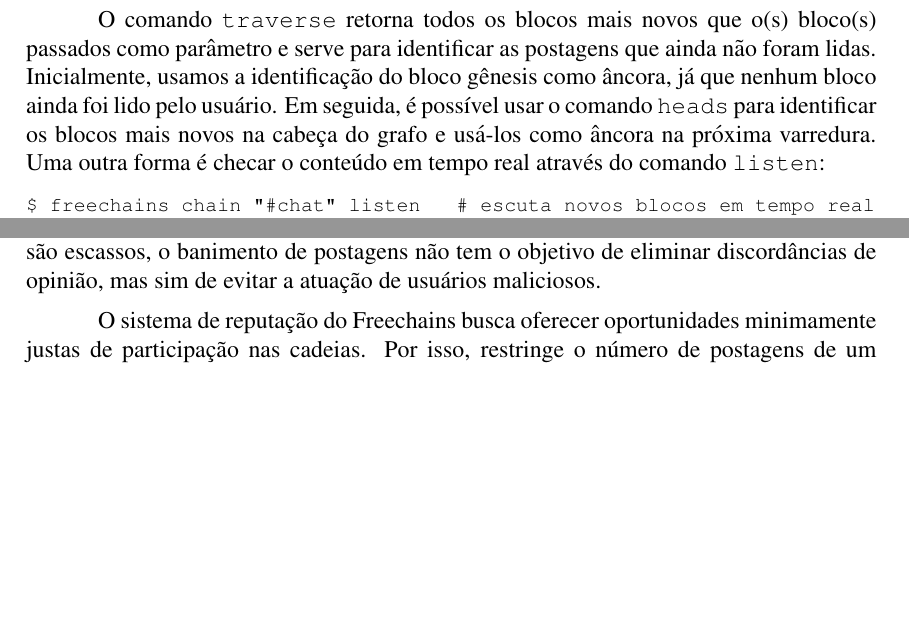
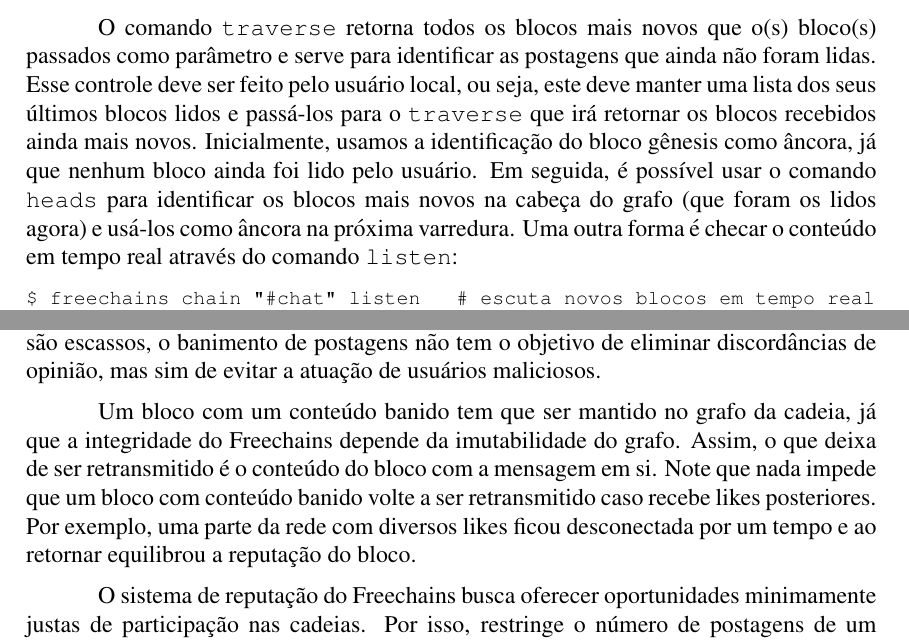
Before and after one commit to fsantanna-no/sbseg-2020, a LaTeX paper (sbc-template.tex): two parts of pages 5 and 7 of 8 before the commit and two parts of pages 5 and 8 of 9 after it, joined at a grey line, cut so that both start at the same text, the shorter picture padded with empty space. Compiled offline with pdfLaTeX.

Commit message:
Sugestões Lucas e Fábio.

```diff
--- a/sbc-template.tex
+++ b/sbc-template.tex
@@ -5,6 +5,7 @@
 \usepackage[utf8]{inputenc}
 \usepackage[brazil]{babel}
 \usepackage{verbatim}
+\usepackage[final]{pdfpages}
 %\usepackage[latin1]{inputenc}
 
 % 19/06: http://sbrt.org.br/sbrt2020/cfp.html#cfp
@@ -451,10 +457,14 @@
 O comando \texttt{traverse} retorna todos os blocos mais novos que o(s)
 bloco(s) passados como parâmetro e serve para identificar as postagens que
 ainda não foram lidas.
+Esse controle deve ser feito pelo usuário local, ou seja, este deve manter uma
+lista dos seus últimos blocos lidos e passá-los para o \texttt{traverse} que
+irá retornar os blocos recebidos ainda mais novos.
 Inicialmente, usamos a identificação do bloco gênesis como âncora, já que
 nenhum bloco ainda foi lido pelo usuário.
 Em seguida, é possível usar o comando \texttt{heads} para identificar os blocos
-mais novos na cabeça do grafo e usá-los como âncora na próxima varredura.
+mais novos na cabeça do grafo (que foram os lidos agora) e usá-los como âncora
+na próxima varredura.
 %
 Uma outra forma é checar o conteúdo em tempo real através do comando
 \texttt{listen}:
@@ -687,6 +697,15 @@
 objetivo de eliminar discordâncias de opinião, mas sim de evitar a atuação de
 usuários maliciosos.
 
+Um bloco com um conteúdo banido tem que ser mantido no grafo da cadeia, já que
+a integridade do \FC depende da imutabilidade do grafo.
+Assim, o que deixa de ser retransmitido é o conteúdo do bloco com a mensagem em
+si.
+Note que nada impede que um bloco com conteúdo banido volte a ser retransmitido
+caso recebe likes posteriores.
+Por exemplo, uma parte da rede com diversos likes ficou desconectada por um
+tempo e ao retornar equilibrou a reputação do bloco.
+
 O sistema de reputação do \FC busca oferecer oportunidades minimamente justas
 de participação nas cadeias.
 Por isso, restringe o número de postagens de um dado autor de duas maneiras:
```
Also changed, not shown: all2.png (added), arranjos.pdf (added), arranjos.png (added), sbc-template.pdf, sbc-template.tex (19 more changed lines), 1 other file.
